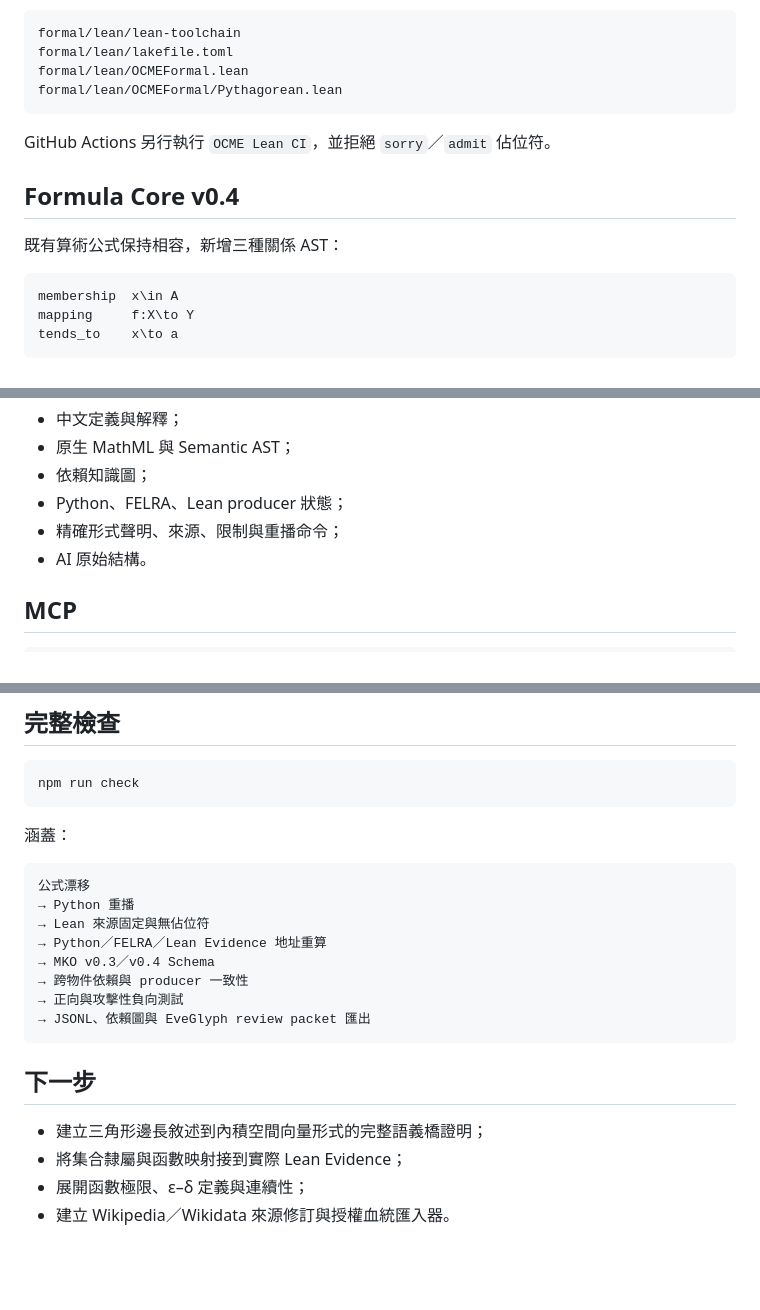
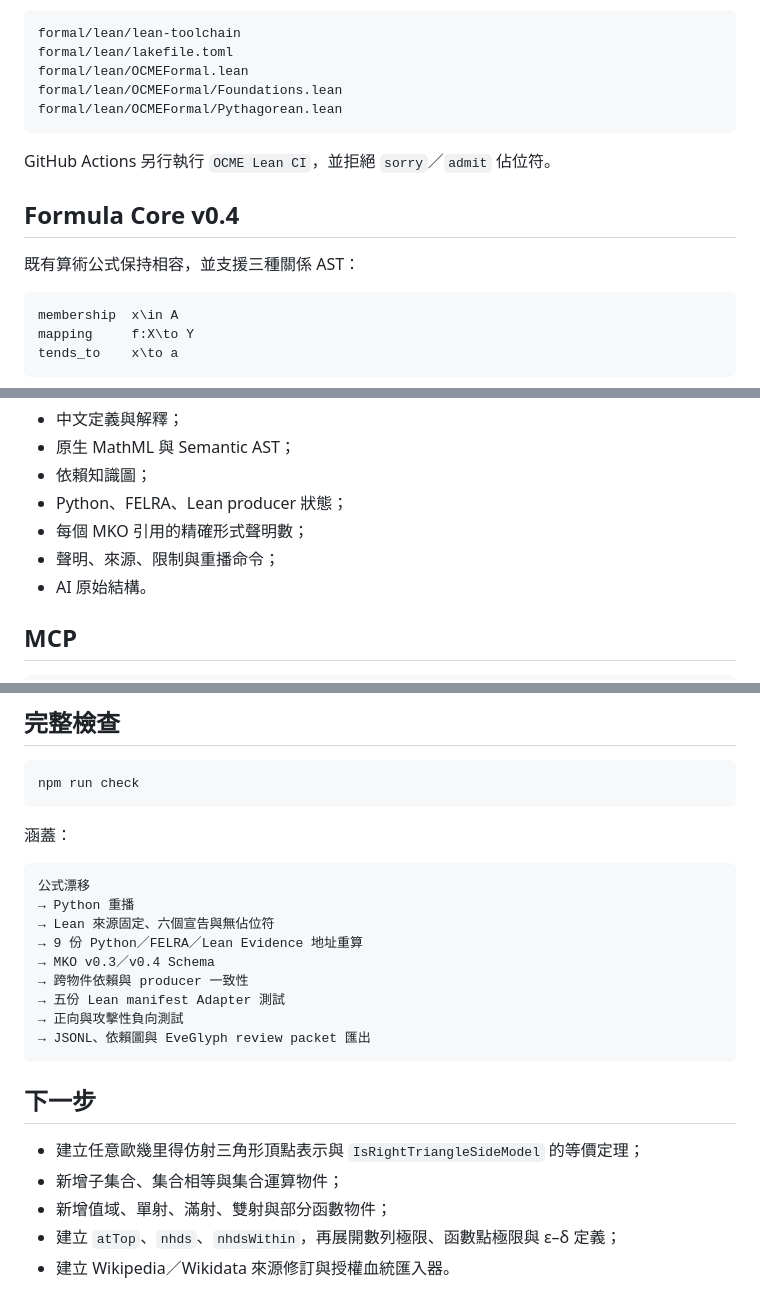
Before and after one commit to kakon77777-commits/open-chinese-math-encyclopedia, a Markdown page: README.md, 3 parts joined by grey strips. GitHub-like rendering; blank space fills up the shorter version.

````diff
--- a/README.md
+++ b/README.md
@@ -87,6 +171,7 @@ lake build
 formal/lean/lean-toolchain
 formal/lean/lakefile.toml
 formal/lean/OCMEFormal.lean
+formal/lean/OCMEFormal/Foundations.lean
 formal/lean/OCMEFormal/Pythagorean.lean
 ```
 
@@ -94,7 +179,7 @@ GitHub Actions 另行執行 `OCME Lean CI`，並拒絕 `sorry`／`admit` 佔位
 
 ## Formula Core v0.4
 
-既有算術公式保持相容，新增三種關係 AST：
+既有算術公式保持相容，並支援三種關係 AST：
 
 ```text
 membership  x\in A
@@ -156,7 +242,8 @@ http://127.0.0.1:4173
 - 原生 MathML 與 Semantic AST；
 - 依賴知識圖；
 - Python、FELRA、Lean producer 狀態；
-- 精確形式聲明、來源、限制與重播命令；
+- 每個 MKO 引用的精確形式聲明數；
+- 聲明、來源、限制與重播命令；
 - AI 原始結構。
 
 ## MCP
@@ -212,17 +305,19 @@ npm run check
 ```text
 公式漂移
 → Python 重播
-→ Lean 來源固定與無佔位符
-→ Python／FELRA／Lean Evidence 地址重算
+→ Lean 來源固定、六個宣告與無佔位符
+→ 9 份 Python／FELRA／Lean Evidence 地址重算
 → MKO v0.3／v0.4 Schema
 → 跨物件依賴與 producer 一致性
+→ 五份 Lean manifest Adapter 測試
 → 正向與攻擊性負向測試
 → JSONL、依賴圖與 EveGlyph review packet 匯出
 ```
 
 ## 下一步
 
-- 建立三角形邊長敘述到內積空間向量形式的完整語義橋證明；
-- 將集合隸屬與函數映射接到實際 Lean Evidence；
-- 展開函數極限、ε–δ 定義與連續性；
+- 建立任意歐幾里得仿射三角形頂點表示與 `IsRightTriangleSideModel` 的等價定理；
+- 新增子集合、集合相等與集合運算物件；
+- 新增值域、單射、滿射、雙射與部分函數物件；
+- 建立 `atTop`、`nhds`、`nhdsWithin`，再展開數列極限、函數點極限與 ε–δ 定義；
 - 建立 Wikipedia／Wikidata 來源修訂與授權血統匯入器。
````
Also changed, not shown: other parts of README.md (+108 -17 lines).
